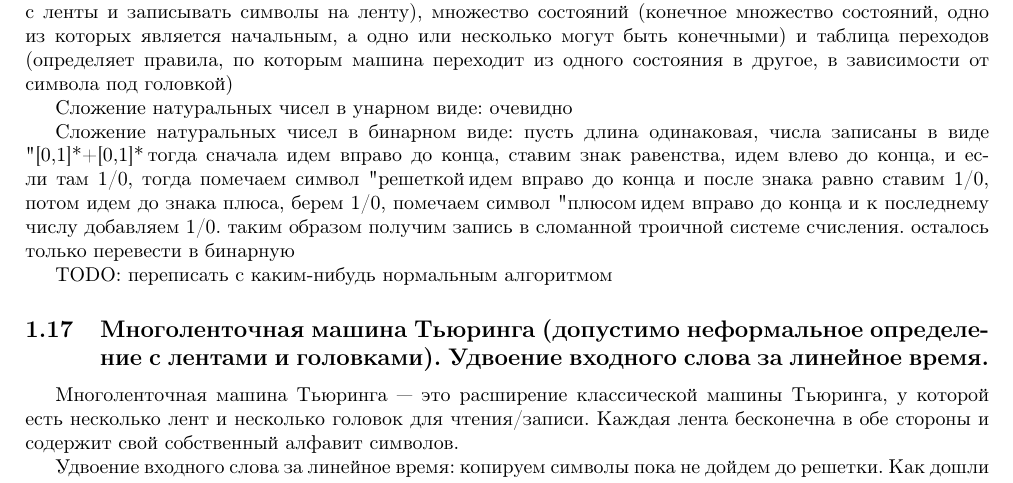
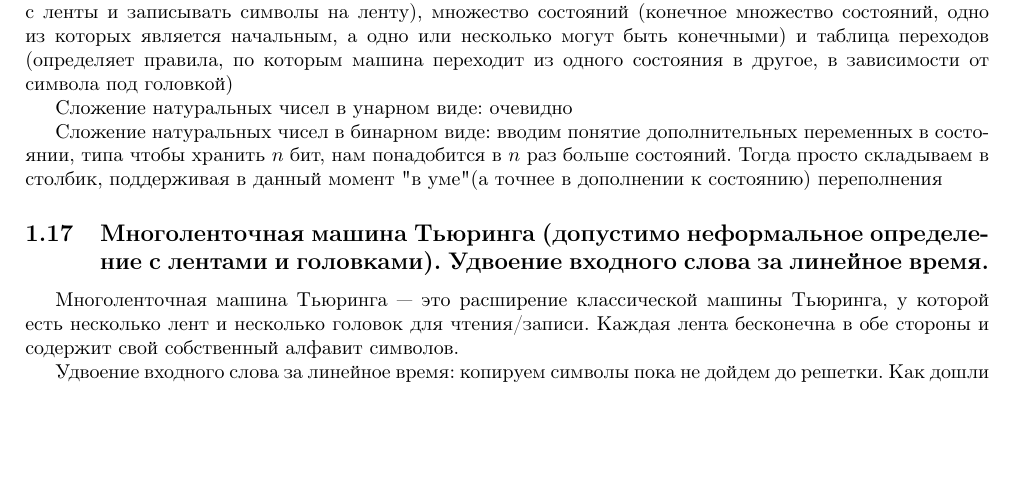
Before and after one commit to technothecow/discrete-math-colloquium, a LaTeX document (main.tex): part of page 9 of 14, cut so that both start at the same text, the shorter picture padded with empty space. Compiled offline with pdfLaTeX.

Commit message:
Fix 1.16

```diff
--- a/main.tex
+++ b/main.tex
@@ -399,9 +399,7 @@ TODO: дополнить доказательствами
 
 Сложение натуральных чисел в унарном виде: очевидно
 
-Сложение натуральных чисел в бинарном виде: пусть длина одинаковая, числа записаны в виде "[0,1]*+[0,1]*", тогда сначала идем вправо до конца, ставим знак равенства, идем влево до конца, и если там 1/0, тогда помечаем символ "решеткой", идем вправо до конца и после знака равно ставим 1/0, потом идем до знака плюса, берем 1/0, помечаем символ "плюсом", идем вправо до конца и к последнему числу добавляем 1/0. таким образом получим запись в сломанной троичной системе счисления. осталось только перевести в бинарную
-
-TODO: переписать с каким-нибудь нормальным алгоритмом
+Сложение натуральных чисел в бинарном виде: вводим понятие дополнительных переменных в состоянии, типа чтобы хранить $n$ бит, нам понадобится в $n$ раз больше состояний. Тогда просто складываем в столбик, поддерживая в данный момент "в уме" (а точнее в дополнении к состоянию) переполнения
 
 \subsection{Многоленточная машина Тьюринга (допустимо неформальное определение с лентами и головками). Удвоение входного слова за линейное время.}
 
```
Also changed, not shown: Коллок_по_дискре_2.pdf.
